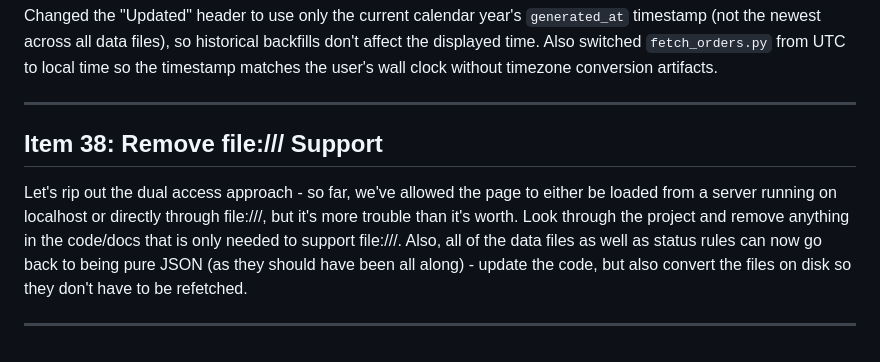
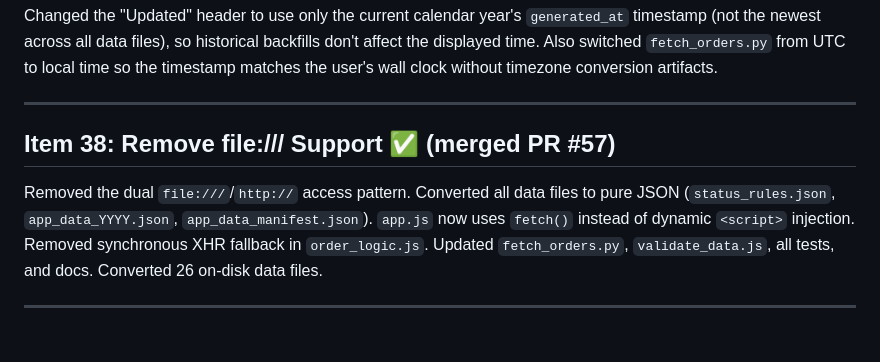
Before and after one commit to danfoygel/amazon-order-history, a Markdown page: TODO.md, the part around the change. Drawn GitHub-style.

Commit message:
Update TODO.md: mark item #38 as complete
Co-Authored-By: Claude Opus 4.6 <noreply@anthropic.com>

```diff
--- a/TODO.md
+++ b/TODO.md
@@ -263,8 +263,8 @@ Changed the "Updated" header to use only the current calendar year's `generated_
 
 ---
 
-## Item 38: Remove file:/// Support
+## Item 38: Remove file:/// Support ✅ (merged PR #57)
 
-Let's rip out the dual access approach - so far, we've allowed the page to either be loaded from a server running on localhost or directly through file:///, but it's more trouble than it's worth.  Look through the project and remove anything in the code/docs that is only needed to support file:///.  Also, all of the data files as well as status rules can now go back to being pure JSON (as they should have been all along) - update the code, but also convert the files on disk so they don't have to be refetched.
+Removed the dual `file:///`/`http://` access pattern. Converted all data files to pure JSON (`status_rules.json`, `app_data_YYYY.json`, `app_data_manifest.json`). `app.js` now uses `fetch()` instead of dynamic `<script>` injection. Removed synchronous XHR fallback in `order_logic.js`. Updated `fetch_orders.py`, `validate_data.js`, all tests, and docs. Converted 26 on-disk data files.
 
 ---
```
